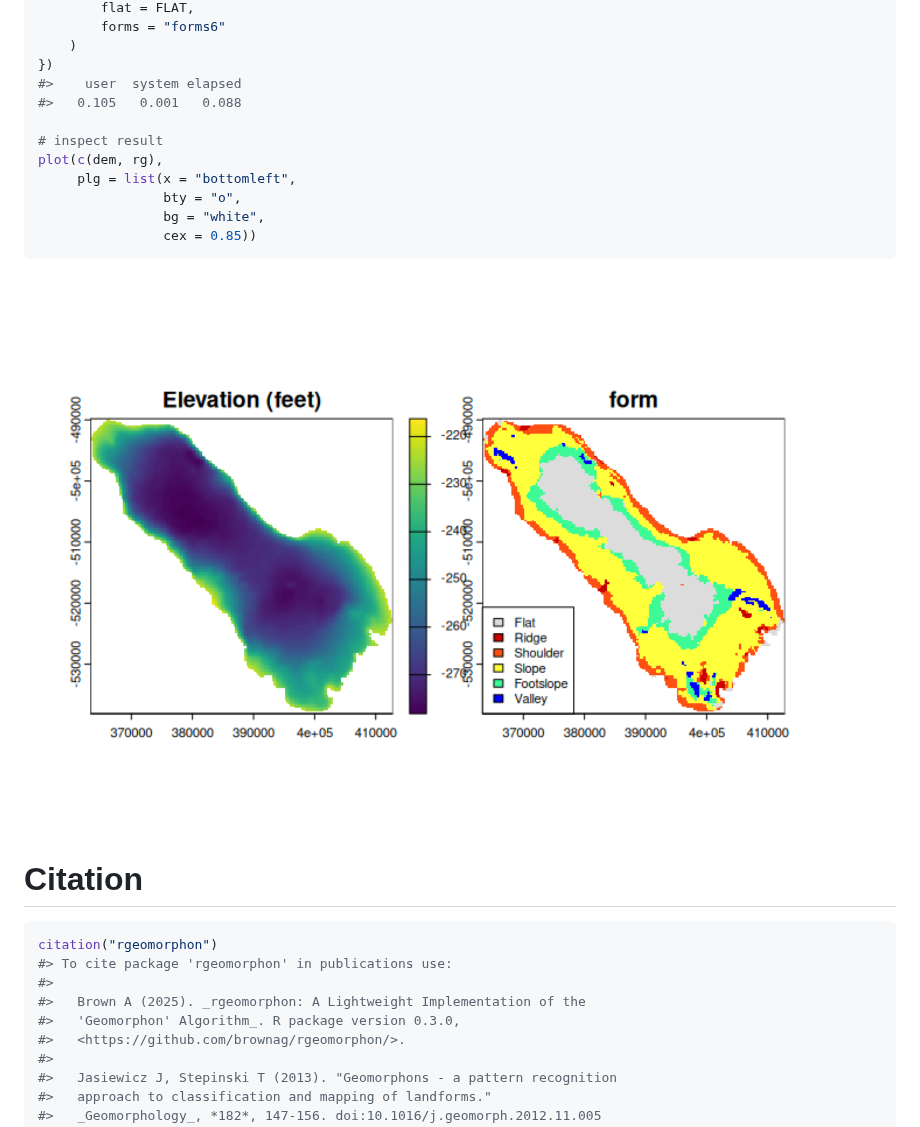
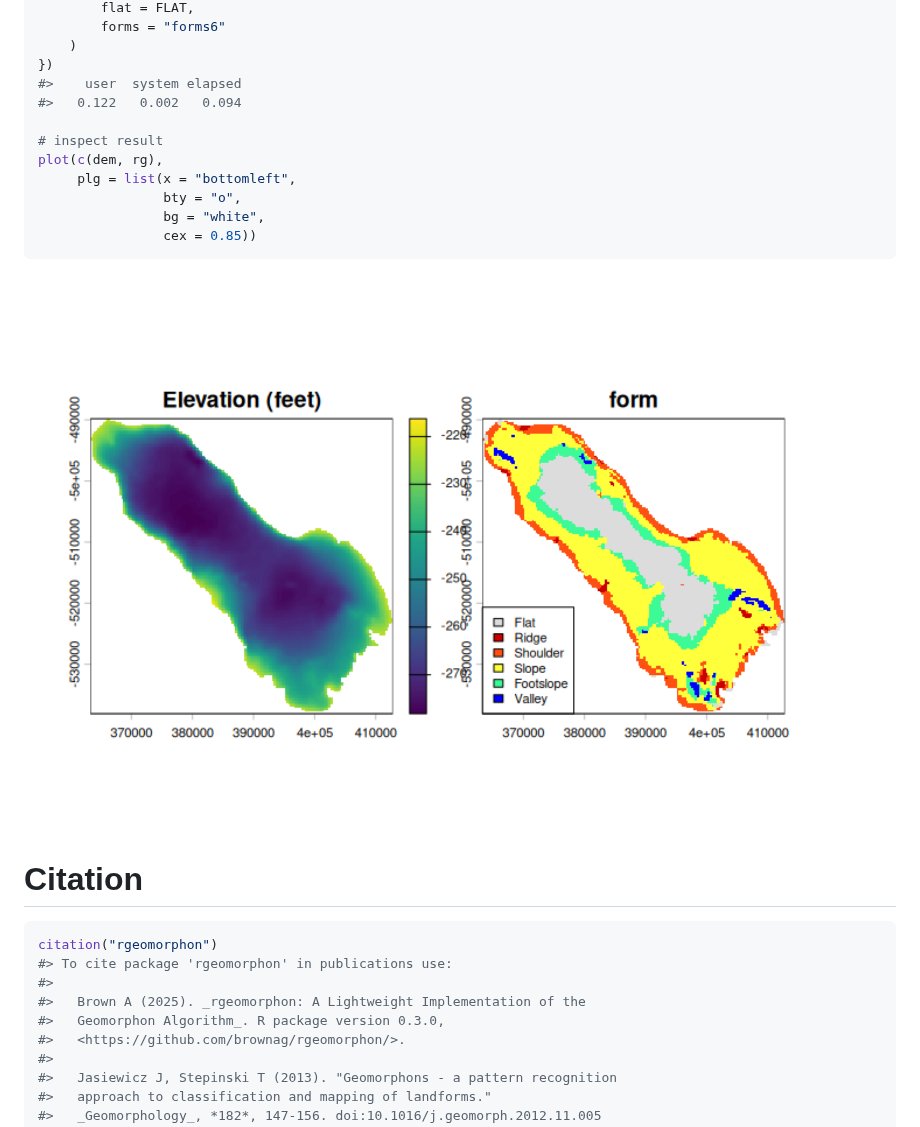
Before and after one commit to brownag/rgeomorphon, a Markdown page: README.md, the part around one of its changes. Rendered like a GitHub page; pictures changed too: man/figures/README-salton-1.png.

```diff
--- a/README.md
+++ b/README.md
@@ -129,7 +129,7 @@ system.time({
     )
 })
 #>    user  system elapsed
-#>   0.105   0.001   0.088
+#>   0.122   0.002   0.094
 
 # inspect result
 plot(c(dem, rg),
@@ -148,7 +148,7 @@ citation("rgeomorphon")
 #> To cite package 'rgeomorphon' in publications use:
 #>
 #>   Brown A (2025). _rgeomorphon: A Lightweight Implementation of the
-#>   'Geomorphon' Algorithm_. R package version 0.3.0,
+#>   Geomorphon Algorithm_. R package version 0.3.0,
 #>   <https://github.com/brownag/rgeomorphon/>.
 #>
 #>   Jasiewicz J, Stepinski T (2013). "Geomorphons - a pattern recognition
```
Also changed, not shown: other parts of README.md (+8 -8 lines), man/figures/README-volcano-1.png, 10 other files.
